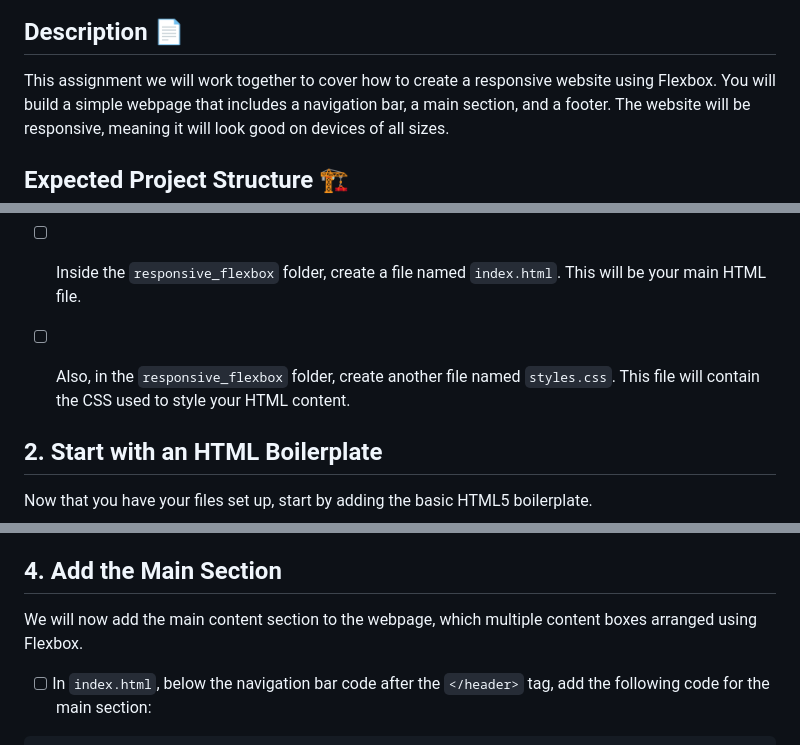
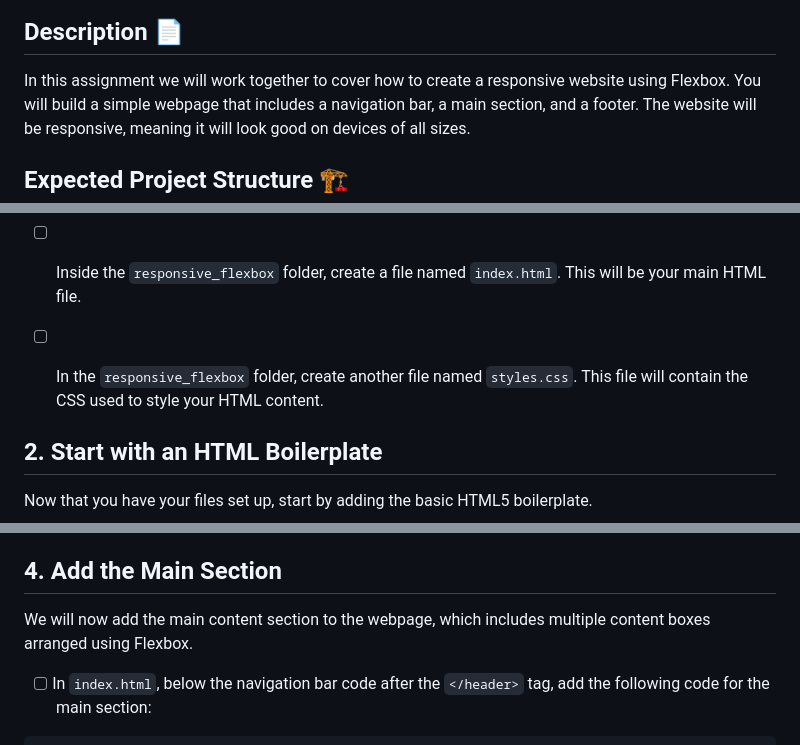
Before and after one commit to norma13115/aisd-wde-4-Intermediate-flexbox, a Markdown page: README.md, 3 parts joined by grey strips. Drawn GitHub-style.

Commit message:
rework to apply the READMme new formating

```diff
--- a/README.md
+++ b/README.md
@@ -3,7 +3,7 @@
 ![Screenshot of the project](assets/images/example.png)
 
 ## Description 📄
-This assignment we will work together to cover how to create a responsive website using Flexbox.
+In this assignment we will work together to cover how to create a responsive website using Flexbox.
 You will build a simple webpage that includes a navigation bar, a main section, and a footer.
 The website will be responsive, meaning it will look good on devices of all sizes.
 
@@ -21,7 +21,7 @@ responsive_flexbox
 
    - [ ] Inside the `responsive_flexbox` folder, create a file named `index.html`. This will be your main HTML file.
 
-   - [ ] Also, in the `responsive_flexbox` folder, create another file named `styles.css`. This file will contain the CSS used to style your HTML content.
+   - [ ] In the `responsive_flexbox` folder, create another file named `styles.css`. This file will contain the CSS used to style your HTML content.
 
 ## 2. **Start with an HTML Boilerplate**
 Now that you have your files set up, start by adding the basic HTML5 boilerplate.
@@ -68,7 +68,7 @@ In this step, we will add a simple navigation bar to the webpage, providing link
 We inserted a navigation bar within a <header> section of our `index.html` file, using an unordered list to organize the links.
 
 ## 4. **Add the Main Section**
-We will now add the main content section to the webpage, which multiple content boxes arranged using Flexbox.
+We will now add the main content section to the webpage, which includes multiple content boxes arranged using Flexbox.
 
 - [ ] In `index.html`, below the navigation bar code after the `</header>` tag, add the following code for the main section:
 
```
Also changed, not shown: other parts of README.md (+2 -1 lines).
